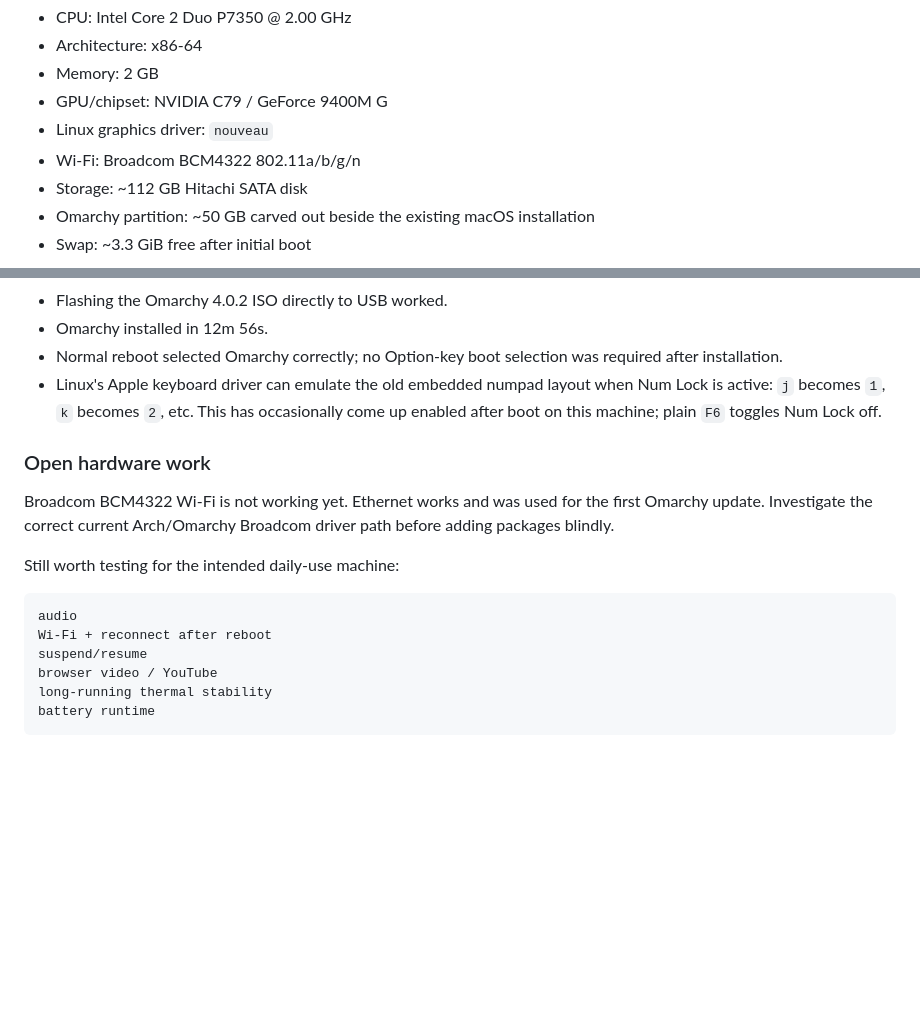
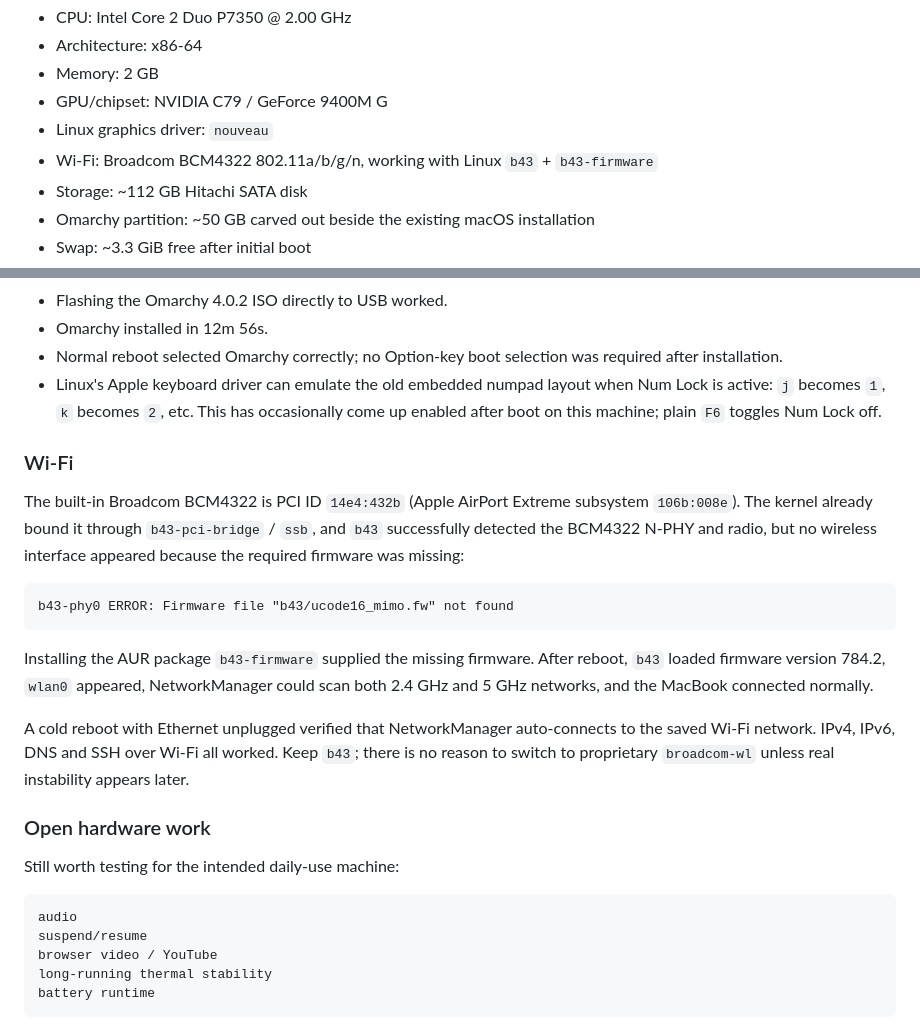
Before and after one commit to timosaarinen/momarchy, a Markdown page: docs/HARDWARE.md, 2 parts joined by grey strips. GitHub-like rendering; blank space fills up the shorter version.

Commit message:
Document working BCM4322 Wi-Fi setup

````diff
--- a/docs/HARDWARE.md
+++ b/docs/HARDWARE.md
@@ -11,7 +11,7 @@ Observed under Omarchy:
 - Memory: 2 GB
 - GPU/chipset: NVIDIA C79 / GeForce 9400M G
 - Linux graphics driver: `nouveau`
-- Wi-Fi: Broadcom BCM4322 802.11a/b/g/n
+- Wi-Fi: Broadcom BCM4322 802.11a/b/g/n, working with Linux `b43` + `b43-firmware`
 - Storage: ~112 GB Hitachi SATA disk
 - Omarchy partition: ~50 GB carved out beside the existing macOS installation
 - Swap: ~3.3 GiB free after initial boot
@@ -36,15 +36,24 @@ The GeForce 9400M-era NVIDIA chipset also provides a large part of the platform
 - Normal reboot selected Omarchy correctly; no Option-key boot selection was required after installation.
 - Linux's Apple keyboard driver can emulate the old embedded numpad layout when Num Lock is active: `j` becomes `1`, `k` becomes `2`, etc. This has occasionally come up enabled after boot on this machine; plain `F6` toggles Num Lock off.
 
+### Wi-Fi
+
+The built-in Broadcom BCM4322 is PCI ID `14e4:432b` (Apple AirPort Extreme subsystem `106b:008e`). The kernel already bound it through `b43-pci-bridge` / `ssb`, and `b43` successfully detected the BCM4322 N-PHY and radio, but no wireless interface appeared because the required firmware was missing:
+
+```text
+b43-phy0 ERROR: Firmware file "b43/ucode16_mimo.fw" not found
+```
+
+Installing the AUR package `b43-firmware` supplied the missing firmware. After reboot, `b43` loaded firmware version 784.2, `wlan0` appeared, NetworkManager could scan both 2.4 GHz and 5 GHz networks, and the MacBook connected normally.
+
+A cold reboot with Ethernet unplugged verified that NetworkManager auto-connects to the saved Wi-Fi network. IPv4, IPv6, DNS and SSH over Wi-Fi all worked. Keep `b43`; there is no reason to switch to proprietary `broadcom-wl` unless real instability appears later.
+
 ### Open hardware work
-
-Broadcom BCM4322 Wi-Fi is not working yet. Ethernet works and was used for the first Omarchy update. Investigate the correct current Arch/Omarchy Broadcom driver path before adding packages blindly.
 
 Still worth testing for the intended daily-use machine:
 
 ```text
 audio
-Wi-Fi + reconnect after reboot
 suspend/resume
 browser video / YouTube
 long-running thermal stability
````
